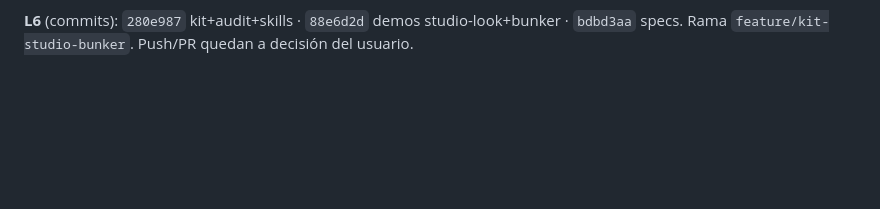
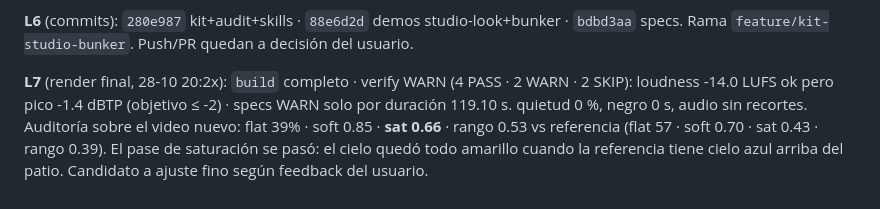
Before and after one commit to Sebastian-411/generative-creative-engine, a Markdown page: specs/20261028_calidad_visual/story.md, the part around the change. Rendered like a GitHub page; blank space fills up the shorter version.

Commit message:
docs(specs): L7 - metricas del render final del bunker

```diff
--- a/specs/20261028_calidad_visual/story.md
+++ b/specs/20261028_calidad_visual/story.md
@@ -71,3 +71,10 @@ vacío blanco abajo.
 
 **L6** (commits): `280e987` kit+audit+skills · `88e6d2d` demos studio-look+bunker · `bdbd3aa` specs.
 Rama `feature/kit-studio-bunker`. Push/PR quedan a decisión del usuario.
+
+**L7** (render final, 28-10 20:2x): `build` completo · verify WARN (4 PASS · 2 WARN · 2 SKIP):
+loudness -14.0 LUFS ok pero pico -1.4 dBTP (objetivo ≤ -2) · specs WARN solo por duración 119.10 s.
+quietud 0 %, negro 0 s, audio sin recortes. Auditoría sobre el video nuevo: flat 39% · soft 0.85 ·
+**sat 0.66** · rango 0.53 vs referencia (flat 57 · soft 0.70 · sat 0.43 · rango 0.39). El pase de
+saturación se pasó: el cielo quedó todo amarillo cuando la referencia tiene cielo azul arriba del patio.
+Candidato a ajuste fino según feedback del usuario.
```
